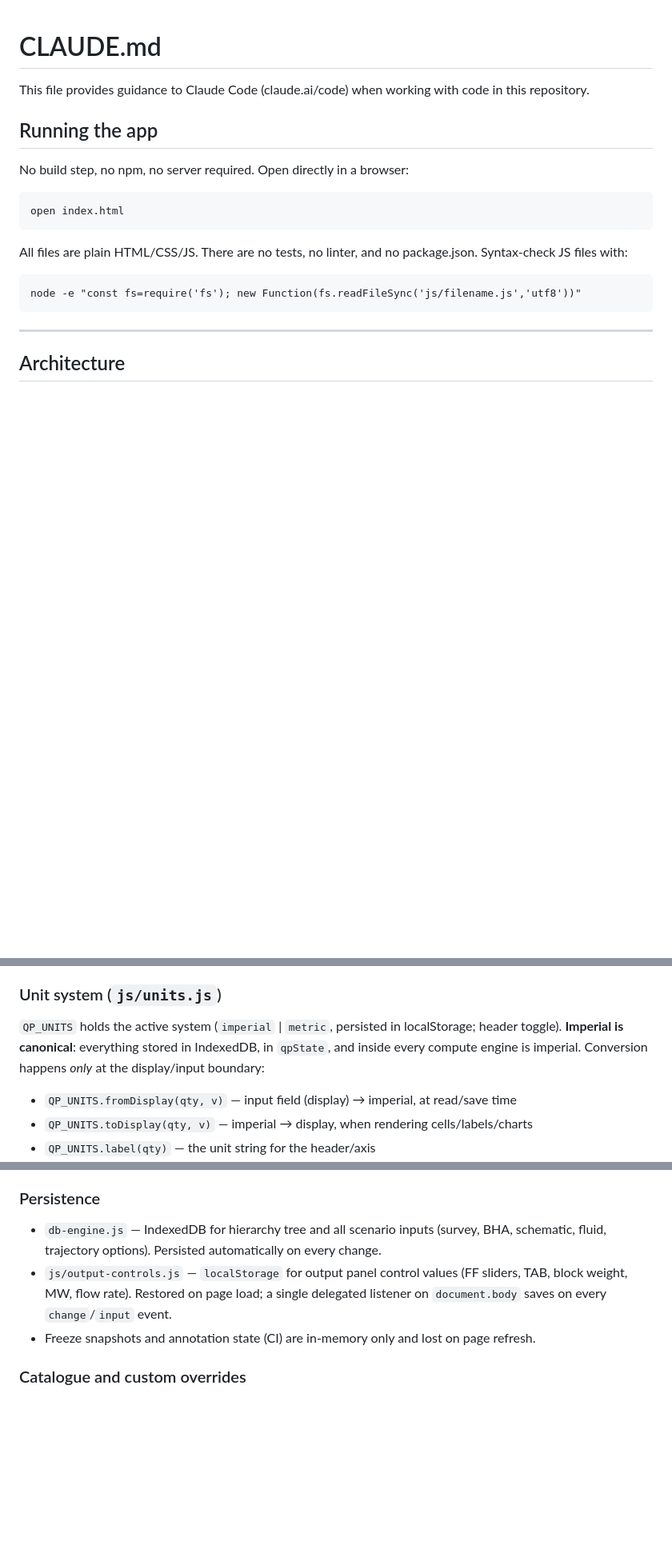
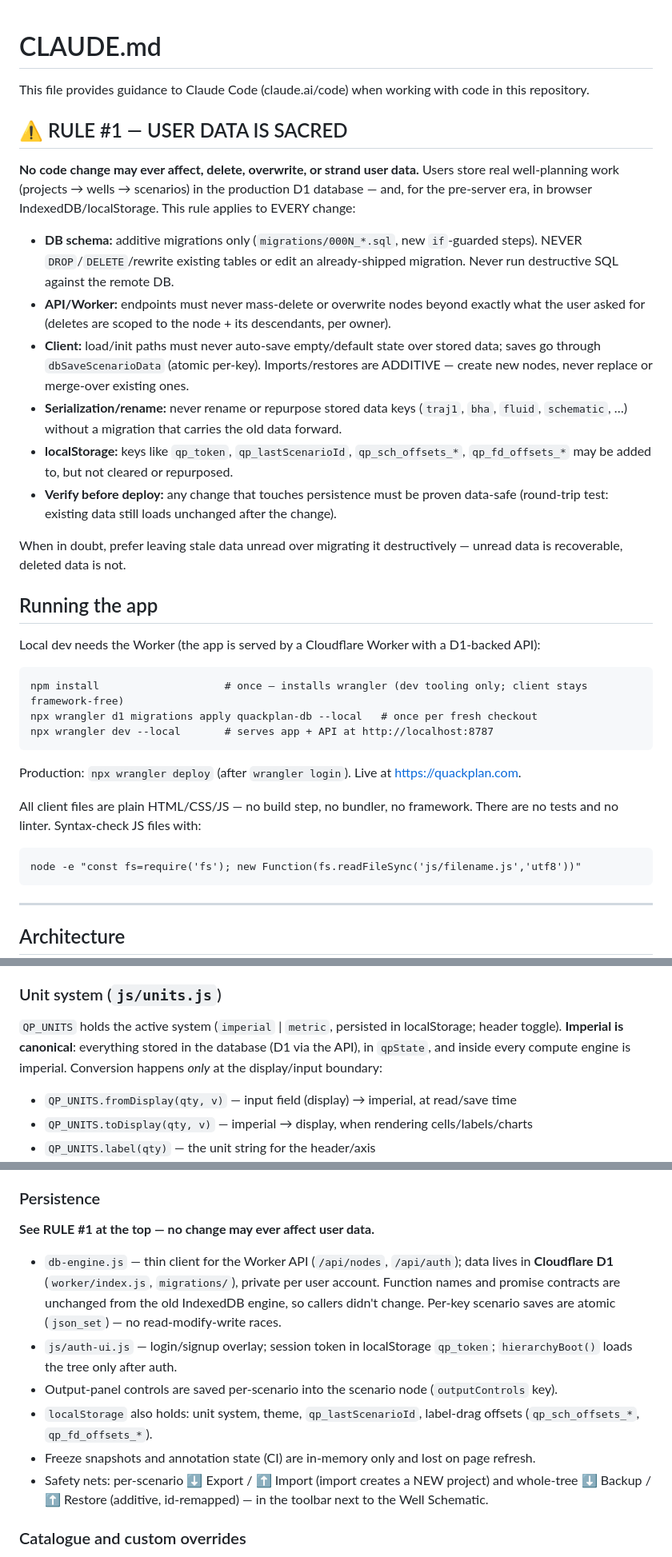
Before and after one commit to sefarash/QuackPlan, a Markdown page: CLAUDE.md, 3 parts joined by grey strips. Shown at 80% size. Rendered like a GitHub page; blank space fills up the shorter version.

Commit message:
CLAUDE.md: RULE #1 — user data is sacred; update stale persistence docs
Codify the project's top rule: no code change may ever affect, delete,
overwrite, or strand user data. Spells out what that means per layer
(additive-only D1 migrations, scoped deletes, no auto-save-over-data on
load, additive imports/restores, no key renames without carry-forward,
round-trip verification before deploy).

Also updates the stale pre-server docs: "Running the app" now describes
wrangler dev/deploy, and the Persistence section describes the D1-backed
API client (db-engine.js), auth, and the Export/Import + Backup/Restore
safety nets instead of the removed IndexedDB engine.

Co-Authored-By: Claude Fable 5 <noreply@anthropic.com>

````diff
--- a/CLAUDE.md
+++ b/CLAUDE.md
@@ -2,15 +2,44 @@
 
 This file provides guidance to Claude Code (claude.ai/code) when working with code in this repository.
 
+## ⚠ RULE #1 — USER DATA IS SACRED
+
+**No code change may ever affect, delete, overwrite, or strand user data.** Users store real
+well-planning work (projects → wells → scenarios) in the production D1 database — and, for the
+pre-server era, in browser IndexedDB/localStorage. This rule applies to EVERY change:
+
+- **DB schema:** additive migrations only (`migrations/000N_*.sql`, new `if`-guarded steps).
+  NEVER `DROP`/`DELETE`/rewrite existing tables or edit an already-shipped migration.
+  Never run destructive SQL against the remote DB.
+- **API/Worker:** endpoints must never mass-delete or overwrite nodes beyond exactly what the
+  user asked for (deletes are scoped to the node + its descendants, per owner).
+- **Client:** load/init paths must never auto-save empty/default state over stored data; saves go
+  through `dbSaveScenarioData` (atomic per-key). Imports/restores are ADDITIVE — create new
+  nodes, never replace or merge-over existing ones.
+- **Serialization/rename:** never rename or repurpose stored data keys (`traj1`, `bha`, `fluid`,
+  `schematic`, …) without a migration that carries the old data forward.
+- **localStorage:** keys like `qp_token`, `qp_lastScenarioId`, `qp_sch_offsets_*`,
+  `qp_fd_offsets_*` may be added to, but not cleared or repurposed.
+- **Verify before deploy:** any change that touches persistence must be proven data-safe
+  (round-trip test: existing data still loads unchanged after the change).
+
+When in doubt, prefer leaving stale data unread over migrating it destructively — unread data is
+recoverable, deleted data is not.
+
 ## Running the app
 
-No build step, no npm, no server required. Open directly in a browser:
+Local dev needs the Worker (the app is served by a Cloudflare Worker with a D1-backed API):
 
 ```
-open index.html
+npm install                    # once — installs wrangler (dev tooling only; client stays framework-free)
+npx wrangler d1 migrations apply quackplan-db --local   # once per fresh checkout
+npx wrangler dev --local       # serves app + API at http://localhost:8787
 ```
 
-All files are plain HTML/CSS/JS. There are no tests, no linter, and no package.json. Syntax-check JS files with:
+Production: `npx wrangler deploy` (after `wrangler login`). Live at https://quackplan.com.
+
+All client files are plain HTML/CSS/JS — no build step, no bundler, no framework. There are no
+tests and no linter. Syntax-check JS files with:
 
 ```
 node -e "const fs=require('fs'); new Function(fs.readFileSync('js/filename.js','utf8'))"
@@ -118,7 +147,7 @@ Torque and Overpull draw functions call `tdCompute()` directly for each FF sensi
 
 ### Unit system (`js/units.js`)
 
-`QP_UNITS` holds the active system (`imperial` | `metric`, persisted in localStorage; header toggle). **Imperial is canonical**: everything stored in IndexedDB, in `qpState`, and inside every compute engine is imperial. Conversion happens *only* at the display/input boundary:
+`QP_UNITS` holds the active system (`imperial` | `metric`, persisted in localStorage; header toggle). **Imperial is canonical**: everything stored in the database (D1 via the API), in `qpState`, and inside every compute engine is imperial. Conversion happens *only* at the display/input boundary:
 
 - `QP_UNITS.fromDisplay(qty, v)` — input field (display) → imperial, at read/save time
 - `QP_UNITS.toDisplay(qty, v)` — imperial → display, when rendering cells/labels/charts
@@ -131,9 +160,20 @@ Quantities: `depth, diam, mw, press, force, torque, torque_k, flow, linwt, dls,
 
 ### Persistence
 
-- `db-engine.js` — IndexedDB for hierarchy tree and all scenario inputs (survey, BHA, schematic, fluid, trajectory options). Persisted automatically on every change.
-- `js/output-controls.js` — `localStorage` for output panel control values (FF sliders, TAB, block weight, MW, flow rate). Restored on page load; a single delegated listener on `document.body` saves on every `change`/`input` event.
+**See RULE #1 at the top — no change may ever affect user data.**
+
+- `db-engine.js` — thin client for the Worker API (`/api/nodes`, `/api/auth`); data lives in
+  **Cloudflare D1** (`worker/index.js`, `migrations/`), private per user account. Function names
+  and promise contracts are unchanged from the old IndexedDB engine, so callers didn't change.
+  Per-key scenario saves are atomic (`json_set`) — no read-modify-write races.
+- `js/auth-ui.js` — login/signup overlay; session token in localStorage `qp_token`;
+  `hierarchyBoot()` loads the tree only after auth.
+- Output-panel controls are saved per-scenario into the scenario node (`outputControls` key).
+- `localStorage` also holds: unit system, theme, `qp_lastScenarioId`, label-drag offsets
+  (`qp_sch_offsets_*`, `qp_fd_offsets_*`).
 - Freeze snapshots and annotation state (CI) are in-memory only and lost on page refresh.
+- Safety nets: per-scenario ⬇ Export / ⬆ Import (import creates a NEW project) and whole-tree
+  ⬇ Backup / ⬆ Restore (additive, id-remapped) — in the toolbar next to the Well Schematic.
 
 ### Catalogue and custom overrides
 
````
